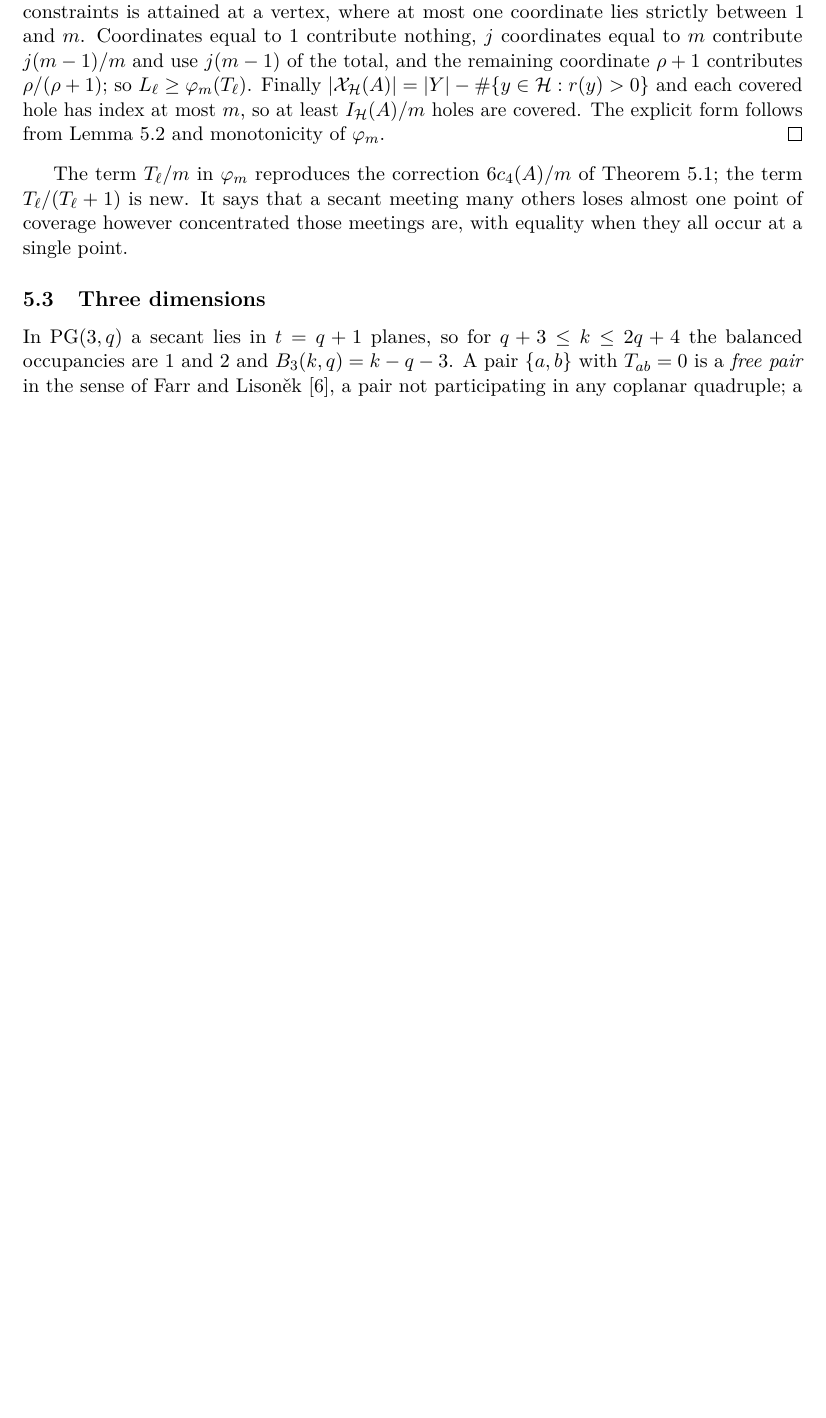
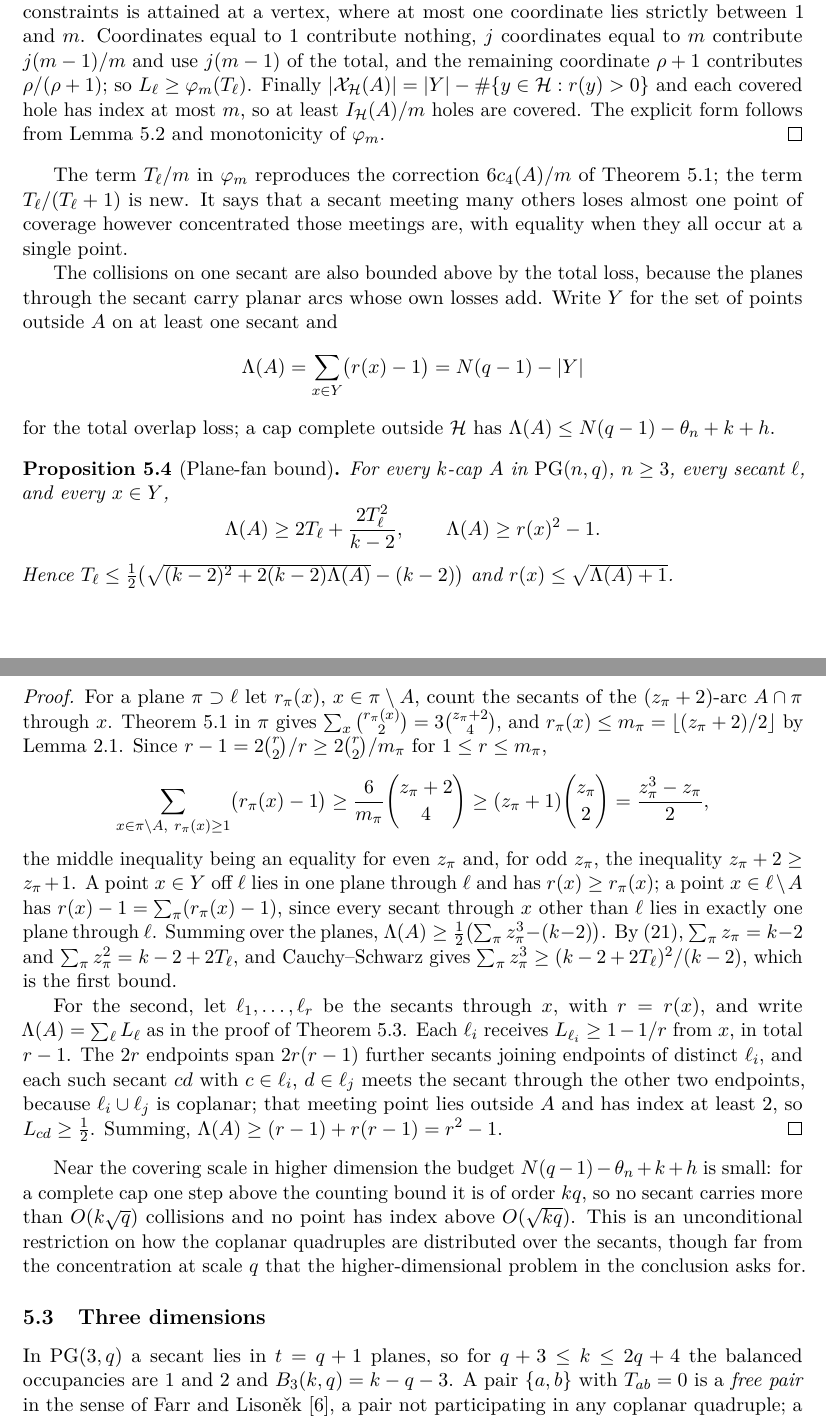
Before and after one commit to tavisrudd/arcs-complete-outside-conic, a LaTeX paper (arcs_complete_outside_conic.tex): part of page 19 of 35 before the commit and two parts of pages 19 and 20 of 37 after it, the two joined at a grey line, cut so that both start at the same text, the shorter picture padded with empty space. Compiled offline with pdfLaTeX.

Commit message:
Cite Integral Secant Arcs and add the plane-fan concentration bound to the cap section (monorepo e0fa92bec)

```diff
--- a/arcs_complete_outside_conic.tex
+++ b/arcs_complete_outside_conic.tex
@@ -1512,6 +1523,73 @@ $6c_4(A)/m$ of Theorem~\ref{thm:cap-defect-identity}; the term
 $T_\ell/(T_\ell+1)$ is new.  It says that a secant meeting many others
 loses almost one point of coverage however concentrated those meetings
 are, with equality when they all occur at a single point.
+
+The collisions on one secant are also bounded above by the total loss,
+because the planes through the secant carry planar arcs whose own losses
+add.  Write $Y$ for the set of points outside $A$ on at least one secant
+and
+\[
+ \Lambda(A)=\sum_{x\in Y}\bigl(r(x)-1\bigr)=N(q-1)-|Y|
+\]
+for the total overlap loss; a cap complete outside $\cH$ has
+$\Lambda(A)\le N(q-1)-\theta_n+k+h$.
+
+\begin{proposition}[Plane-fan bound]
+\label{prop:plane-fan}
+For every $k$-cap $A$ in $\PG(n,q)$, $n\ge3$, every secant $\ell$, and
+every $x\in Y$,
+\[
+ \Lambda(A)\ge 2T_\ell+\frac{2T_\ell^2}{k-2},
+ \qquad
+ \Lambda(A)\ge r(x)^2-1.
+\]
+Hence
+$T_\ell\le\tfrac12\bigl(\sqrt{(k-2)^2+2(k-2)\Lambda(A)}-(k-2)\bigr)$
+and $r(x)\le\sqrt{\Lambda(A)+1}$.
+\end{proposition}
+
+\begin{proof}
+For a plane $\pi\supset\ell$ let $r_\pi(x)$, $x\in\pi\setminus A$, count
+the secants of the $(z_\pi+2)$-arc $A\cap\pi$ through $x$.  Theorem~%
+\ref{thm:cap-defect-identity} in $\pi$ gives
+$\sum_{x}\binom{r_\pi(x)}2=3\binom{z_\pi+2}4$, and
+$r_\pi(x)\le m_\pi=\lfloor(z_\pi+2)/2\rfloor$ by
+Lemma~\ref{lem:max-index}.  Since $r-1=2\binom r2/r\ge2\binom r2/m_\pi$
+for $1\le r\le m_\pi$,
+\[
+ \sum_{x\in\pi\setminus A,\ r_\pi(x)\ge1}\bigl(r_\pi(x)-1\bigr)
+ \ge\frac{6}{m_\pi}\binom{z_\pi+2}4\ge(z_\pi+1)\binom{z_\pi}2
+ =\frac{z_\pi^3-z_\pi}2,
+\]
+the middle inequality being an equality for even $z_\pi$ and, for odd
+$z_\pi$, the inequality $z_\pi+2\ge z_\pi+1$.  A point $x\in Y$ off $\ell$
+lies in one plane through $\ell$ and has $r(x)\ge r_\pi(x)$; a point
+$x\in\ell\setminus A$ has $r(x)-1=\sum_\pi(r_\pi(x)-1)$, since every
+secant through $x$ other than $\ell$ lies in exactly one plane through
+$\ell$.  Summing over the planes,
+$\Lambda(A)\ge\frac12\bigl(\sum_\pi z_\pi^3-(k-2)\bigr)$.  By~\eqref{eq:pencil},
+$\sum_\pi z_\pi=k-2$ and $\sum_\pi z_\pi^2=k-2+2T_\ell$, and
+Cauchy--Schwarz gives $\sum_\pi z_\pi^3\ge(k-2+2T_\ell)^2/(k-2)$, which
+is the first bound.
+
+For the second, let $\ell_1,\dots,\ell_r$ be the secants through $x$, with
+$r=r(x)$, and write $\Lambda(A)=\sum_\ell L_\ell$ as in the proof of
+Theorem~\ref{thm:secant-local-coverage}.  Each $\ell_i$ receives
+$L_{\ell_i}\ge1-1/r$ from $x$, in total $r-1$.  The $2r$ endpoints span
+$2r(r-1)$ further secants joining endpoints of distinct $\ell_i$, and each
+such secant $cd$ with $c\in\ell_i$, $d\in\ell_j$ meets the secant through
+the other two endpoints, because $\ell_i\cup\ell_j$ is coplanar; that
+meeting point lies outside $A$ and has index at least $2$, so
+$L_{cd}\ge\frac12$.  Summing, $\Lambda(A)\ge(r-1)+r(r-1)=r^2-1$.
+\end{proof}
+
+Near the covering scale in higher dimension the budget
+$N(q-1)-\theta_n+k+h$ is small: for a complete cap one step above the
+counting bound it is of order $kq$, so no secant carries more than
+$O(k\sqrt q)$ collisions and no point has index above $O(\sqrt{kq})$.
+This is an unconditional restriction on how the coplanar quadruples are
+distributed over the secants, though far from the concentration at scale
+$q$ that the higher-dimensional problem in the conclusion asks for.
 
 \subsection{Three dimensions}
 
```
Also changed, not shown: PROVENANCE.md (+1 -1 lines), arcs_complete_outside_conic.pdf, arcs_complete_outside_conic.tex (22 more changed lines), 2 other files.
